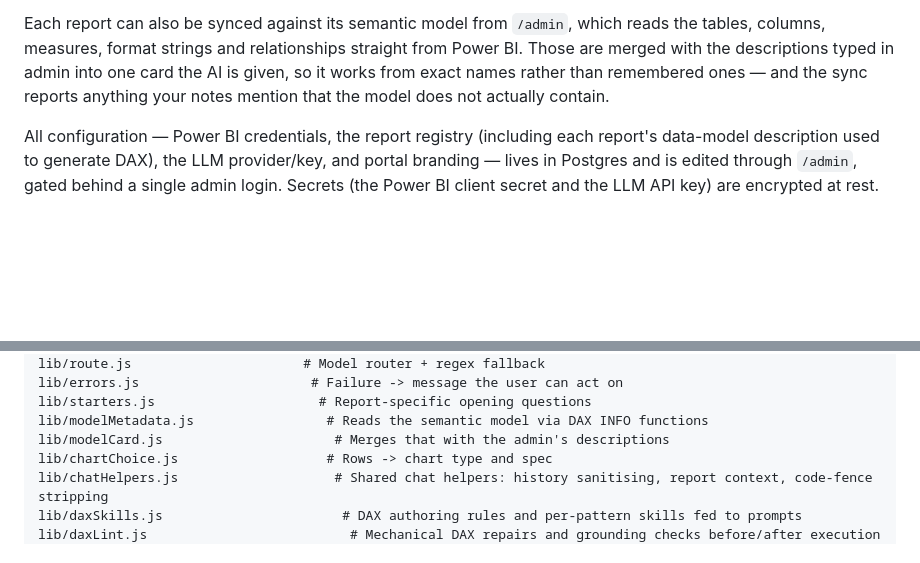
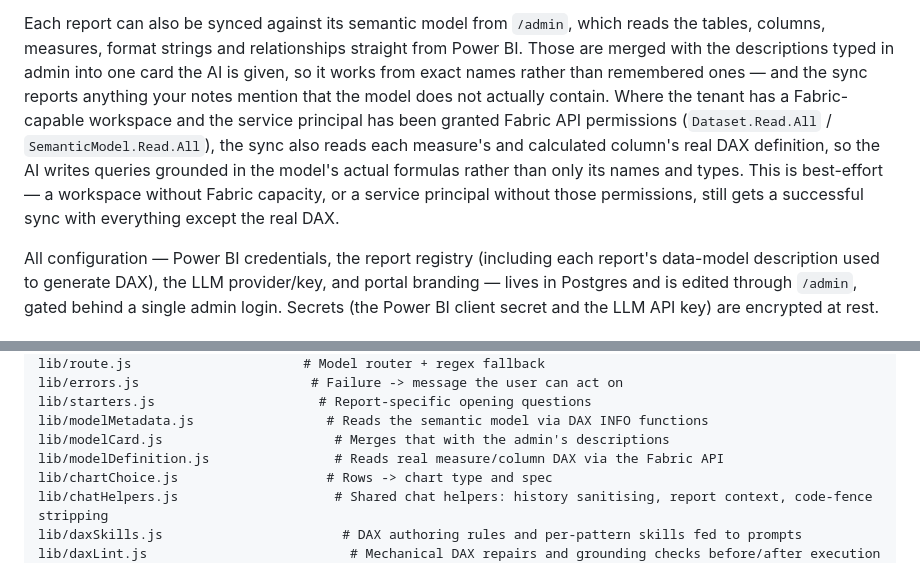
Before and after one commit to Ainaganiu/pbi-embed-portal, a Markdown page: README.md, 2 parts joined by grey strips. Drawn GitHub-style; blank space fills up the shorter version.

Commit message:
docs: describe the Fabric DAX enrichment
Co-Authored-By: Claude Haiku 4.5 <noreply@anthropic.com>

```diff
--- a/README.md
+++ b/README.md
@@ -32,7 +32,14 @@ which reads the tables, columns, measures, format strings and relationships
 straight from Power BI. Those are merged with the descriptions typed in admin
 into one card the AI is given, so it works from exact names rather than
 remembered ones — and the sync reports anything your notes mention that the
-model does not actually contain.
+model does not actually contain. Where the tenant has a Fabric-capable
+workspace and the service principal has been granted Fabric API permissions
+(`Dataset.Read.All` / `SemanticModel.Read.All`), the sync also reads each
+measure's and calculated column's real DAX definition, so the AI writes
+queries grounded in the model's actual formulas rather than only its names
+and types. This is best-effort — a workspace without Fabric capacity, or a
+service principal without those permissions, still gets a successful sync
+with everything except the real DAX.
 
 All configuration — Power BI credentials, the report registry (including each
 report's data-model description used to generate DAX), the LLM provider/key,
@@ -56,6 +63,7 @@ lib/errors.js                      # Failure -> message the user can act on
 lib/starters.js                     # Report-specific opening questions
 lib/modelMetadata.js                 # Reads the semantic model via DAX INFO functions
 lib/modelCard.js                      # Merges that with the admin's descriptions
+lib/modelDefinition.js                # Reads real measure/column DAX via the Fabric API
 lib/chartChoice.js                   # Rows -> chart type and spec
 lib/chatHelpers.js                    # Shared chat helpers: history sanitising, report context, code-fence stripping
 lib/daxSkills.js                       # DAX authoring rules and per-pattern skills fed to prompts
```
